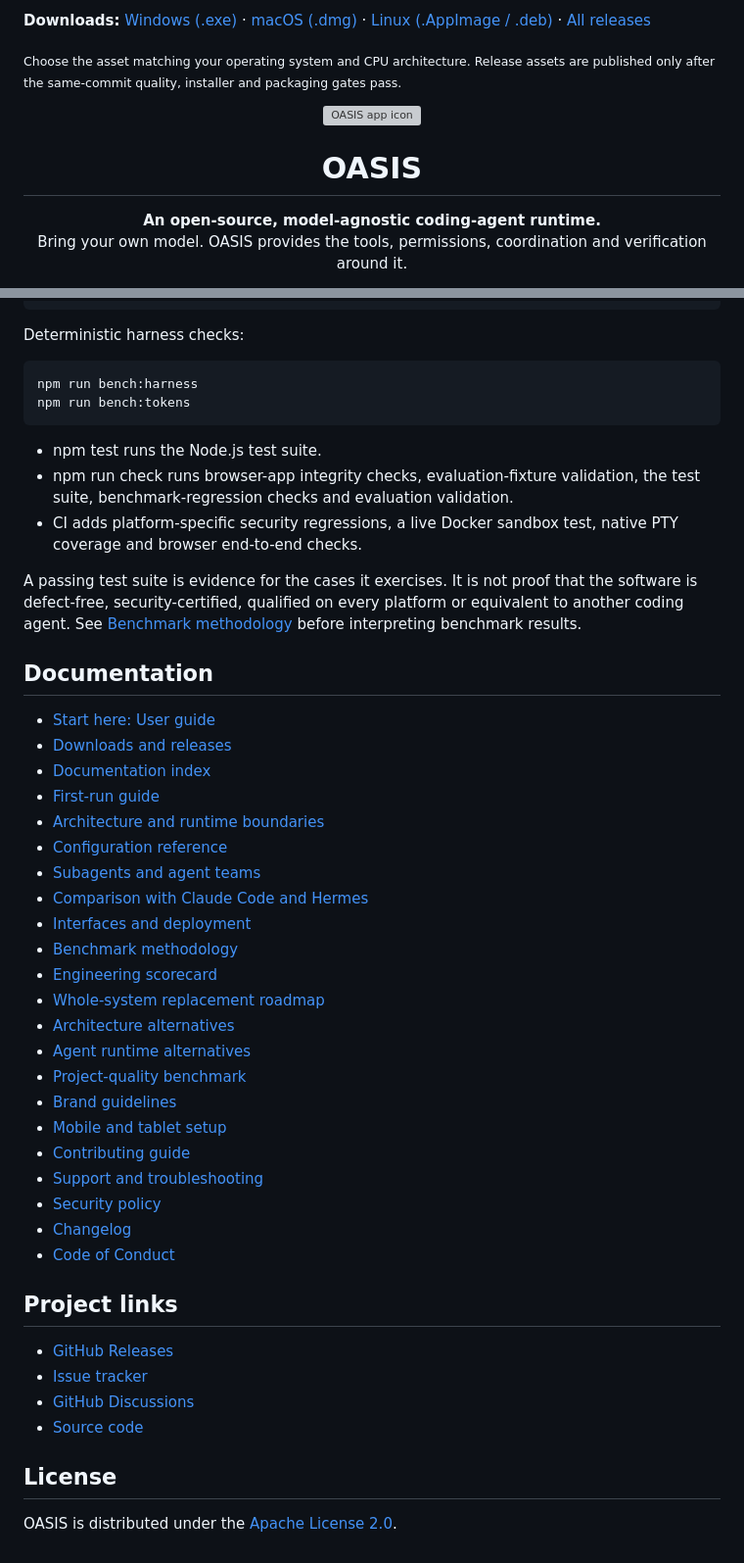
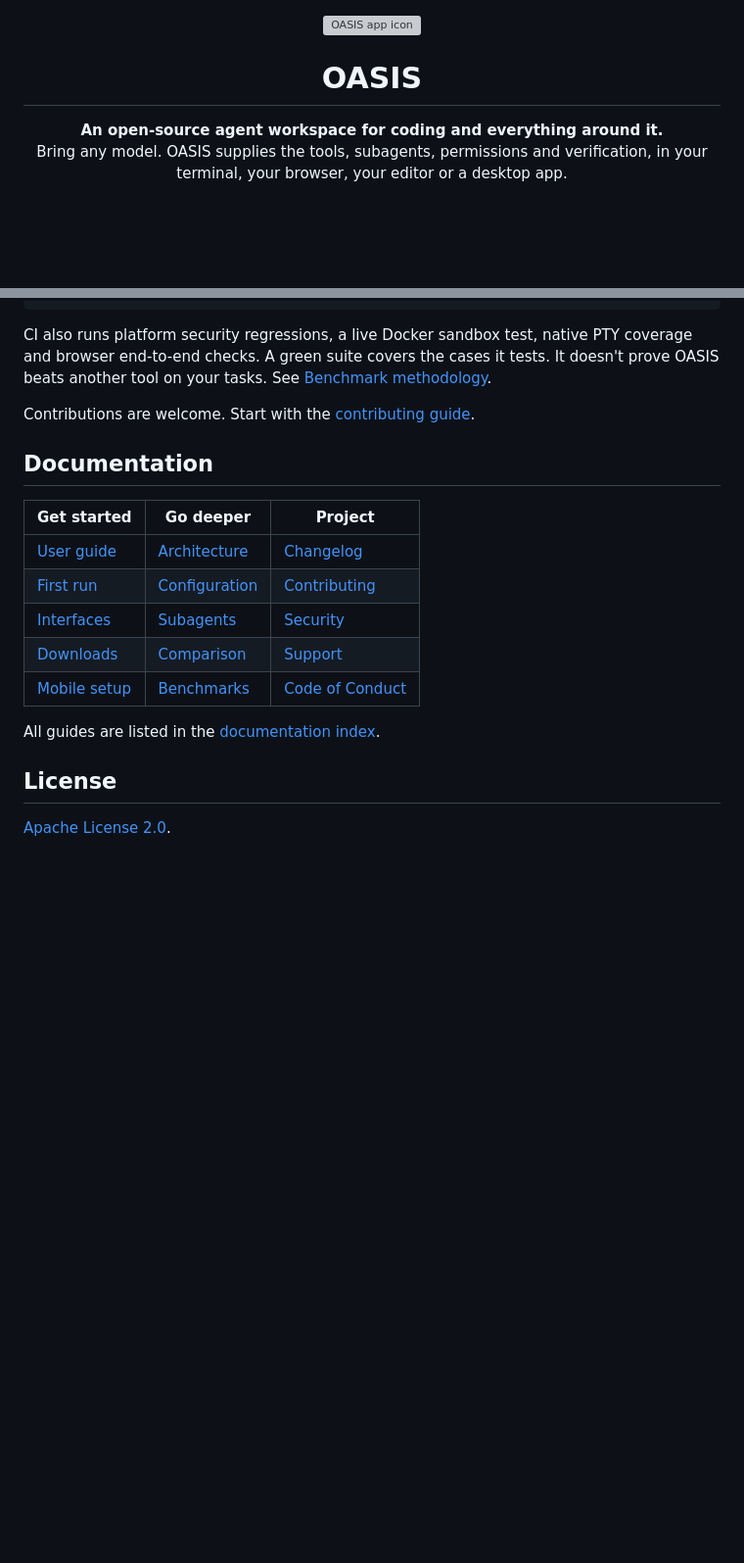
Before and after one commit to FAHTHIZ/oasis, a Markdown page: README.md, 2 parts joined by grey strips. Shown at 98% size. GitHub-like rendering; blank space fills up the shorter version; grey boxes are pictures that could not be loaded.

````diff
--- a/README.md
+++ b/README.md
@@ -1,12 +1,8 @@
-**Downloads:** [Windows (.exe)](https://github.com/FAHTHIZ/oasis/releases/latest) · [macOS (.dmg)](https://github.com/FAHTHIZ/oasis/releases/latest) · [Linux (.AppImage / .deb)](https://github.com/FAHTHIZ/oasis/releases/latest) · [All releases](https://github.com/FAHTHIZ/oasis/releases)
-
-<sub>Choose the asset matching your operating system and CPU architecture. Release assets are published only after the same-commit quality, installer and packaging gates pass.</sub>
-
 <p align="center">
   <img src="assets/oasis-icon.svg" alt="OASIS app icon" width="88">
 </p>
 <h1 align="center">OASIS</h1>
 <p align="center">
-  <strong>An open-source, model-agnostic coding-agent runtime.</strong><br>
-  Bring your own model. OASIS provides the tools, permissions, coordination and verification around it.
+  <strong>An open-source agent workspace for coding and everything around it.</strong><br>
+  Bring any model. OASIS supplies the tools, subagents, permissions and verification, in your terminal, your browser, your editor or a desktop app.
 </p>
@@ -205,51 +177,22 @@ npm run check
 npm run lint
 ```
 
-Deterministic harness checks:
+CI also runs platform security regressions, a live Docker sandbox test, native PTY coverage and browser end-to-end checks. A green suite covers the cases it tests. It doesn't prove OASIS beats another tool on your tasks. See [Benchmark methodology](docs/BENCHMARKS.md).
 
-```sh
-npm run bench:harness
-npm run bench:tokens
-```
-
-- npm test runs the Node.js test suite.
-- npm run check runs browser-app integrity checks, evaluation-fixture validation, the test suite, benchmark-regression checks and evaluation validation.
-- CI adds platform-specific security regressions, a live Docker sandbox test, native PTY coverage and browser end-to-end checks.
-
-A passing test suite is evidence for the cases it exercises. It is not proof that the software is defect-free, security-certified, qualified on every platform or equivalent to another coding agent. See [Benchmark methodology](docs/BENCHMARKS.md) before interpreting benchmark results.
+Contributions are welcome. Start with the [contributing guide](CONTRIBUTING.md).
 
 ## Documentation
 
-- [Start here: User guide](docs/USER-GUIDE.md)
-- [Downloads and releases](docs/RELEASES.md)
-- [Documentation index](docs/README.md)
-- [First-run guide](docs/FIRST-RUN.md)
-- [Architecture and runtime boundaries](docs/ARCHITECTURE.md)
-- [Configuration reference](docs/CONFIGURATION.md)
-- [Subagents and agent teams](docs/SUBAGENTS.md)
-- [Comparison with Claude Code and Hermes](docs/COMPARISON.md)
-- [Interfaces and deployment](docs/INTERFACES.md)
-- [Benchmark methodology](docs/BENCHMARKS.md)
-- [Engineering scorecard](docs/ENGINEERING-SCORECARD.md)
-- [Whole-system replacement roadmap](docs/REPLACEMENT-ROADMAP.md)
-- [Architecture alternatives](docs/ARCHITECTURE-ALTERNATIVES.md)
-- [Agent runtime alternatives](docs/AGENT-RUNTIME-ALTERNATIVES.md)
-- [Project-quality benchmark](docs/PROJECT-QUALITY-BENCHMARK.md)
-- [Brand guidelines](BRAND.md)
-- [Mobile and tablet setup](MOBILE.md)
-- [Contributing guide](CONTRIBUTING.md)
-- [Support and troubleshooting](SUPPORT.md)
-- [Security policy](SECURITY.md)
-- [Changelog](CHANGELOG.md)
-- [Code of Conduct](CODE_OF_CONDUCT.md)
+| Get started | Go deeper | Project |
+| --- | --- | --- |
+| [User guide](docs/USER-GUIDE.md) | [Architecture](docs/ARCHITECTURE.md) | [Changelog](CHANGELOG.md) |
+| [First run](docs/FIRST-RUN.md) | [Configuration](docs/CONFIGURATION.md) | [Contributing](CONTRIBUTING.md) |
+| [Interfaces](docs/INTERFACES.md) | [Subagents](docs/SUBAGENTS.md) | [Security](SECURITY.md) |
+| [Downloads](docs/RELEASES.md) | [Comparison](docs/COMPARISON.md) | [Support](SUPPORT.md) |
+| [Mobile setup](MOBILE.md) | [Benchmarks](docs/BENCHMARKS.md) | [Code of Conduct](CODE_OF_CONDUCT.md) |
 
-## Project links
-
-- [GitHub Releases](https://github.com/FAHTHIZ/oasis/releases)
-- [Issue tracker](https://github.com/FAHTHIZ/oasis/issues)
-- [GitHub Discussions](https://github.com/FAHTHIZ/oasis/discussions)
-- [Source code](https://github.com/FAHTHIZ/oasis)
+All guides are listed in the [documentation index](docs/README.md).
 
 ## License
 
-OASIS is distributed under the [Apache License 2.0](LICENSE).
+[Apache License 2.0](LICENSE).
````
Also changed, not shown: other parts of README.md (+122 -146 lines), docs/ARCHITECTURE.md (+2 -0 lines), docs/README.md (+1 -1 lines), assets/screenshots/workspace-dark.png (added), assets/screenshots/workspace-light.png (added).
